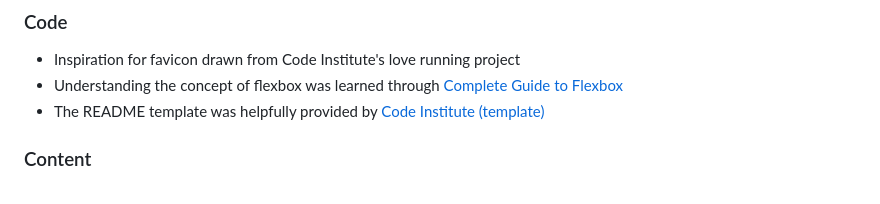
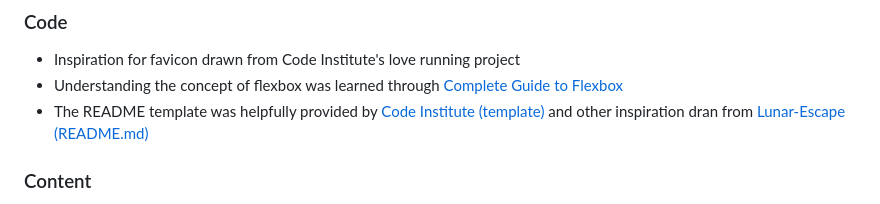
Before and after one commit to guerric-k/Nso, a Markdown page: README.md, the part around the change. GitHub-like rendering.

Commit message:
doc more info to code

```diff
--- a/README.md
+++ b/README.md
@@ -310,7 +310,7 @@ By forking the repository, we make a copy of the original repository on our GitH
 ### Code
    * Inspiration for favicon drawn from Code Institute's love running project
  * Understanding the concept of flexbox was learned through [Complete Guide to Flexbox](https://css-tricks.com/snippets/css/a-guide-to-flexbox/)
- * The README template was helpfully provided by [Code Institute (template)](https://github.com/Code-Institute-Solutions/SampleREADME)
+ * The README template was helpfully provided by [Code Institute (template)](https://github.com/Code-Institute-Solutions/SampleREADME) and other inspiration dran from [Lunar-Escape (README.md)](https://github.com/Thomas-Tomo/Lunar-Escape/)
 
 ### Content
 
```
